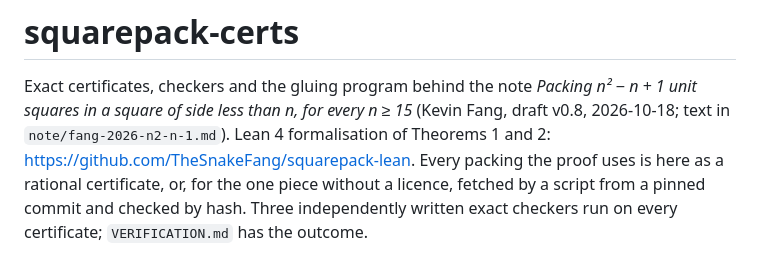
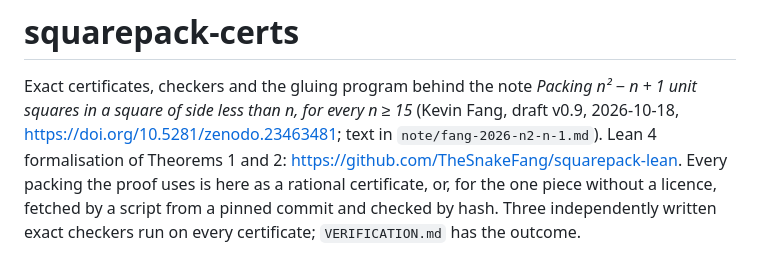
Before and after one commit to TheSnakeFang/squarepack-certs, a Markdown page: README.md, the part around the change. GitHub-like rendering.

Commit message:
Note v0.9 with Zenodo DOI; README links the record
Co-Authored-By: Claude Fable 5.1 <noreply@anthropic.com>

```diff
--- a/README.md
+++ b/README.md
@@ -1,8 +1,8 @@
 # squarepack-certs
 
 Exact certificates, checkers and the gluing program behind the note *Packing n² − n + 1 unit
-squares in a square of side less than n, for every n ≥ 15* (Kevin Fang, draft v0.8,
-2026-10-18; text in `note/fang-2026-n2-n-1.md`). Lean 4 formalisation of Theorems 1 and 2:
+squares in a square of side less than n, for every n ≥ 15* (Kevin Fang, draft v0.9,
+2026-10-18, https://doi.org/10.5281/zenodo.23463481; text in `note/fang-2026-n2-n-1.md`). Lean 4 formalisation of Theorems 1 and 2:
 https://github.com/TheSnakeFang/squarepack-lean. Every packing the proof uses is here as a rational certificate, or, for the one
 piece without a licence, fetched by a script from a pinned commit and checked by hash. Three
 independently written exact checkers run on every certificate; `VERIFICATION.md` has the outcome.
```
Also changed, not shown: note/fang-2026-n2-n-1.md (+32 -28 lines).
